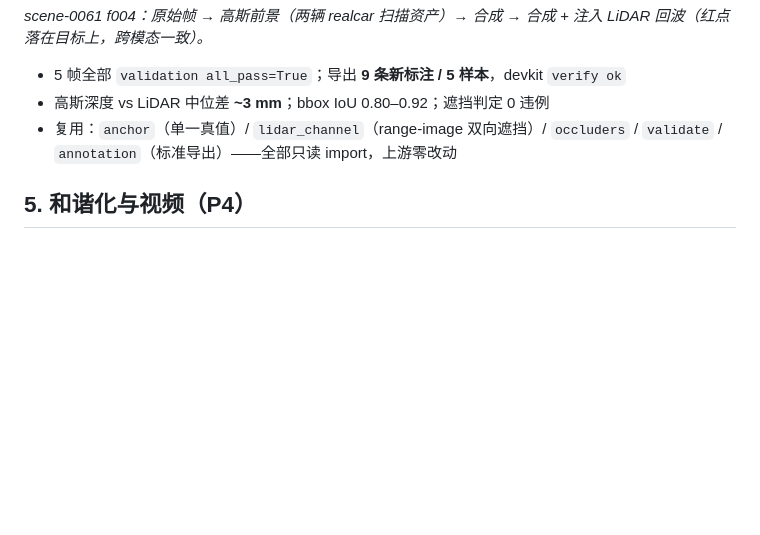
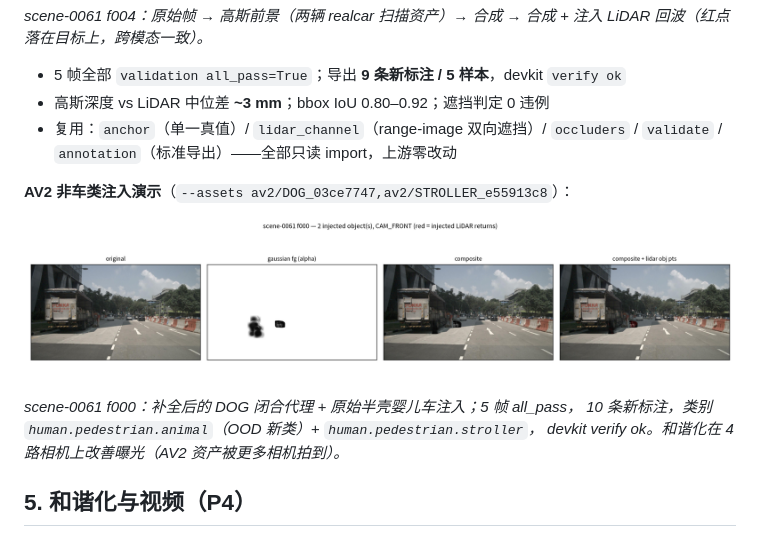
Before and after one commit to SHUAIHUANGEIPTEC/3Dreal_NUSC_inject, a Markdown page: docs/SUMMARY.md, the part around the change. Drawn GitHub-style; pictures changed too: docs/figures/fig_av2_inject.png (added); blank space fills up the shorter version.

```diff
--- a/docs/SUMMARY.md
+++ b/docs/SUMMARY.md
@@ -54,6 +54,14 @@ LiDAR 回波（红点落在目标上，跨模态一致）。*
 - 复用：`anchor`（单一真值）/ `lidar_channel`（range-image 双向遮挡）/ `occluders` /
   `validate` / `annotation`（标准导出）——全部只读 import，上游零改动
 
+**AV2 非车类注入演示**（`--assets av2/DOG_03ce7747,av2/STROLLER_e55913c8`）：
+
+![AV2 注入](figures/fig_av2_inject.png)
+
+*scene-0061 f000：补全后的 DOG 闭合代理 + 原始半壳婴儿车注入；5 帧 all_pass，
+10 条新标注，类别 `human.pedestrian.animal`（OOD 新类）+ `human.pedestrian.stroller`，
+devkit verify ok。和谐化在 4 路相机上改善曝光（AV2 资产被更多相机拍到）。*
+
 ## 5. 和谐化与视频（P4）
 
 ![和谐化 A/B](figures/fig_harmonize_ab.png)
```
Also changed, not shown: 4 other files.
